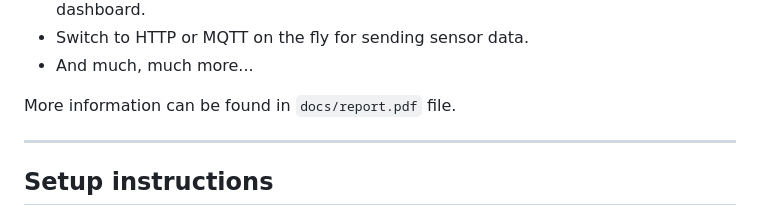
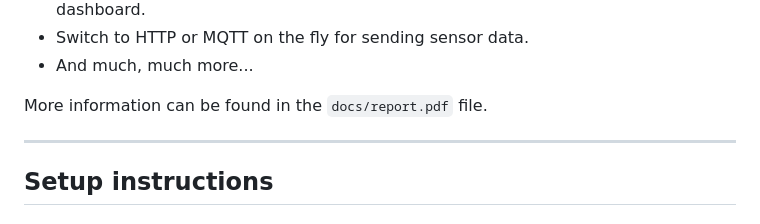
Before and after one commit to AngeloGalav/iot-smart-alarm, a Markdown page: README.md, the part around the change. GitHub-like rendering.

Commit message:
Fix typo

```diff
--- a/README.md
+++ b/README.md
@@ -21,7 +21,7 @@ Here are some of the features of this project:
 - Switch to HTTP or MQTT on the fly for sending sensor data.
 - And much, much more...
 
-More information can be found in `docs/report.pdf` file.
+More information can be found in the `docs/report.pdf` file.
 
 ----
 ## Setup instructions
```
